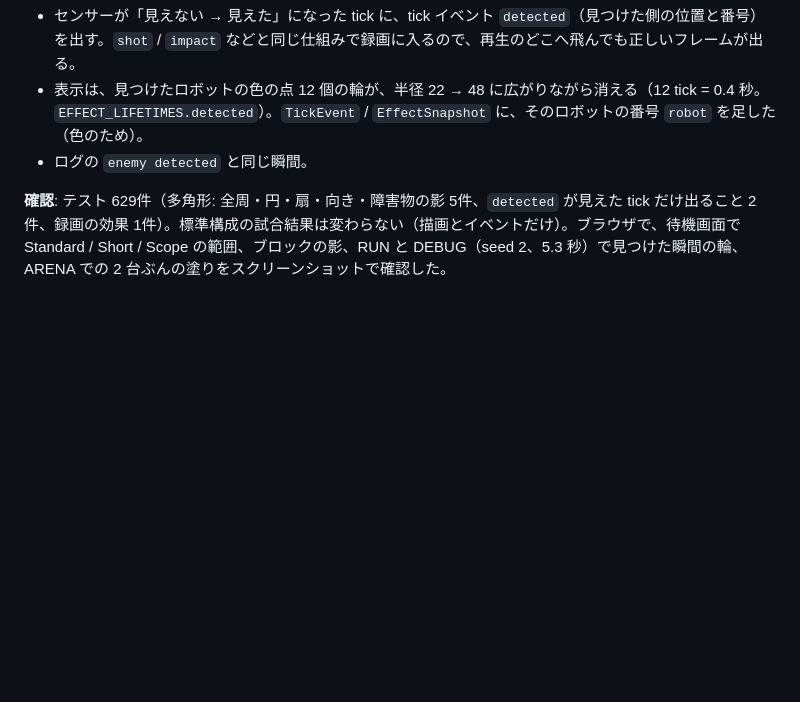
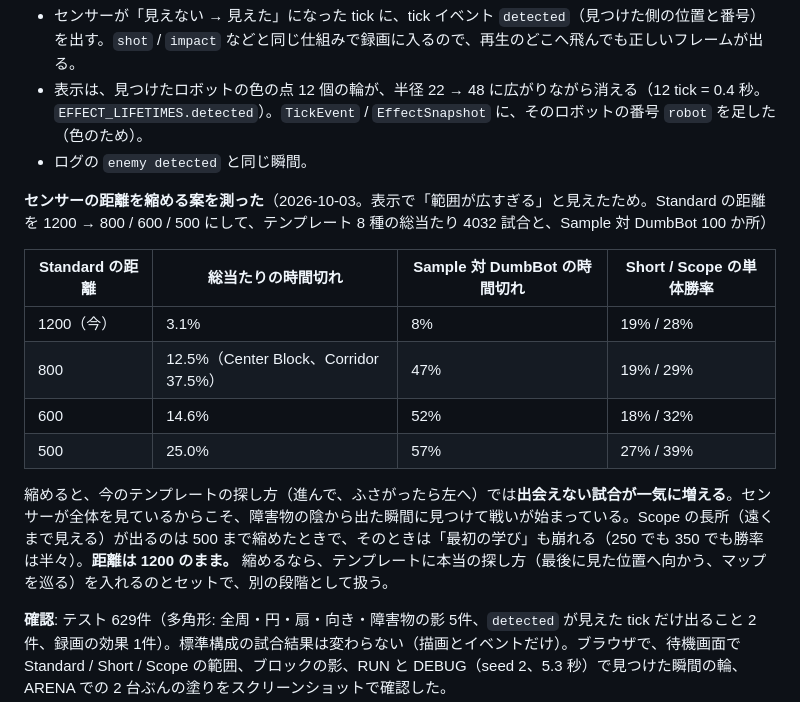
Before and after one commit to cheebow/roboscript, a Markdown page: IMPLEMENTATION_STATUS.md, the part around the change. Rendered like a GitHub page; blank space fills up the shorter version.

Commit message:
センサーの距離を縮める案の計測結果を記載（距離は 1200 のまま）
- Standard を 800 / 600 / 500 にすると、総当たりの時間切れが 3.1% → 12.5 / 14.6 / 25.0%、Sample 対 DumbBot は 8% → 47〜57%
- 今のテンプレートの探し方では出会えなくなるので、縮めるならテンプレートの探し方とセットで別の段階に

Co-Authored-By: Claude Fable 5.1 <noreply@anthropic.com>

```diff
--- a/IMPLEMENTATION_STATUS.md
+++ b/IMPLEMENTATION_STATUS.md
@@ -262,6 +262,17 @@ seed が効くのは弾のぶれだけなので、開始位置が固定だと、
 - 表示は、見つけたロボットの色の点 12 個の輪が、半径 22 → 48 に広がりながら消える（12 tick = 0.4 秒。`EFFECT_LIFETIMES.detected`）。`TickEvent` / `EffectSnapshot` に、そのロボットの番号 `robot` を足した（色のため）。
 - ログの `enemy detected` と同じ瞬間。
 
+**センサーの距離を縮める案を測った**（2026-10-03。表示で「範囲が広すぎる」と見えたため。Standard の距離を 1200 → 800 / 600 / 500 にして、テンプレート 8 種の総当たり 4032 試合と、Sample 対 DumbBot 100 か所）
+
+| Standard の距離 | 総当たりの時間切れ | Sample 対 DumbBot の時間切れ | Short / Scope の単体勝率 |
+|---|---|---|---|
+| 1200（今） | 3.1% | 8% | 19% / 28% |
+| 800 | 12.5%（Center Block、Corridor 37.5%） | 47% | 19% / 29% |
+| 600 | 14.6% | 52% | 18% / 32% |
+| 500 | 25.0% | 57% | 27% / 39% |
+
+縮めると、今のテンプレートの探し方（進んで、ふさがったら左へ）では**出会えない試合が一気に増える**。センサーが全体を見ているからこそ、障害物の陰から出た瞬間に見つけて戦いが始まっている。Scope の長所（遠くまで見える）が出るのは 500 まで縮めたときで、そのときは「最初の学び」も崩れる（250 でも 350 でも勝率は半々）。**距離は 1200 のまま。** 縮めるなら、テンプレートに本当の探し方（最後に見た位置へ向かう、マップを巡る）を入れるのとセットで、別の段階として扱う。
+
 **確認**: テスト 629件（多角形: 全周・円・扇・向き・障害物の影 5件、`detected` が見えた tick だけ出ること 2件、録画の効果 1件）。標準構成の試合結果は変わらない（描画とイベントだけ）。ブラウザで、待機画面で Standard / Short / Scope の範囲、ブロックの影、RUN と DEBUG（seed 2、5.3 秒）で見つけた瞬間の輪、ARENA での 2 台ぶんの塗りをスクリーンショットで確認した。
 
 ## テンプレートの見直し（2026-10-03）
```
